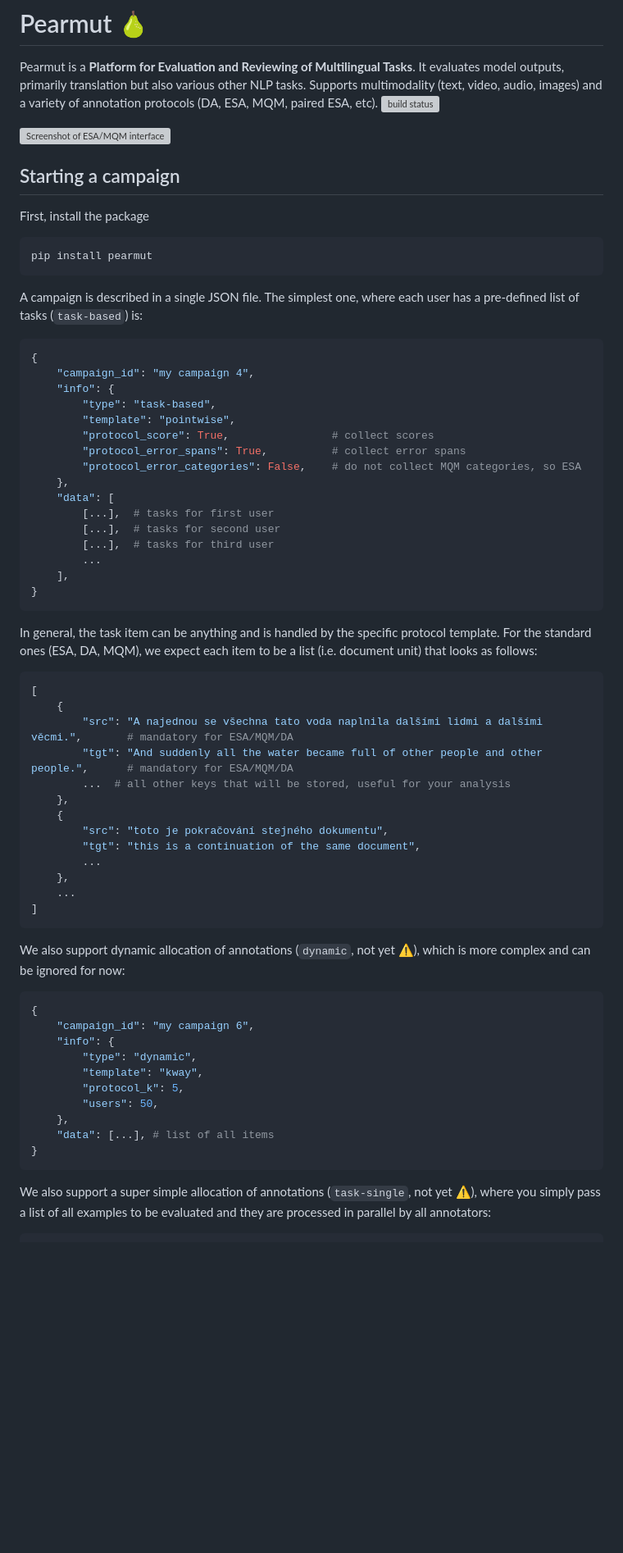
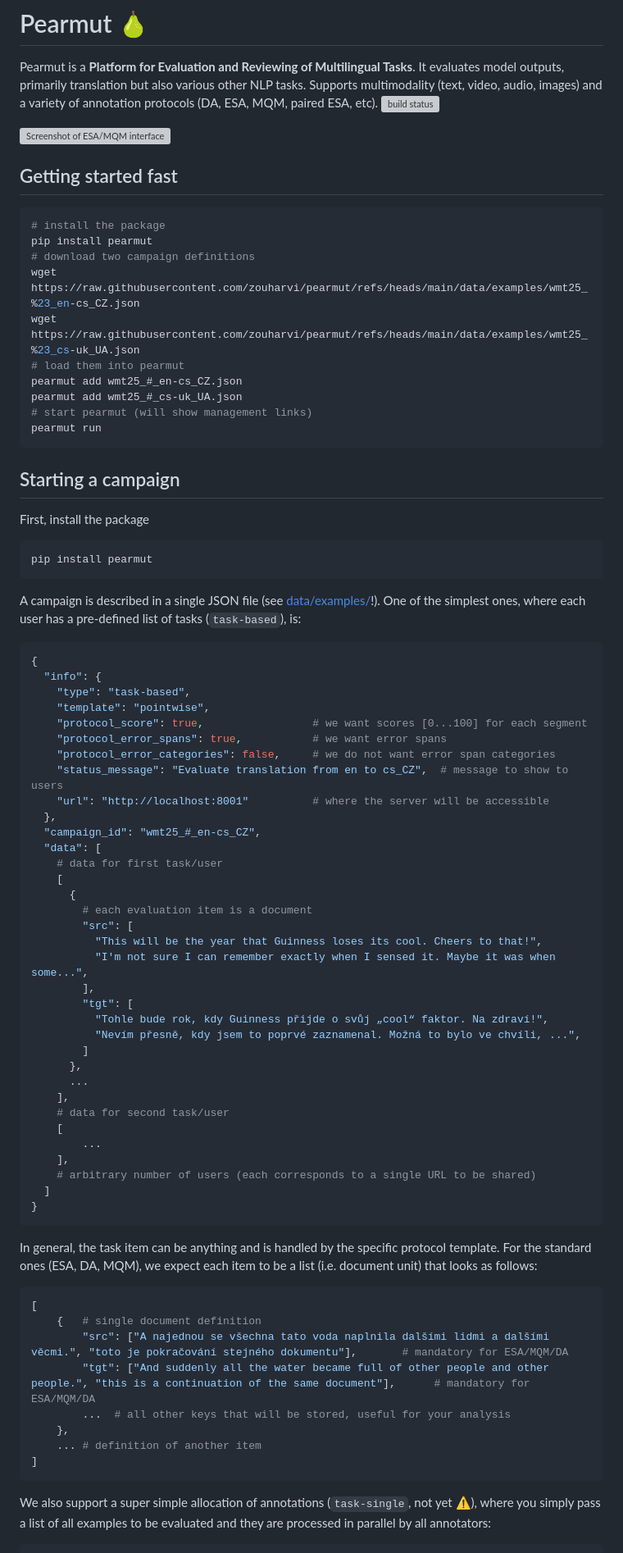
Before and after one commit to zouharvi/pearnament, a Markdown page: README.md, the part around one of its changes. Shown at 82% size. GitHub-like rendering; blank space fills up the shorter version; grey boxes are pictures that could not be loaded.

Commit message:
update instructions

````diff
--- a/README.md
+++ b/README.md
@@ -8,6 +8,19 @@ Supports multimodality (text, video, audio, images) and a variety of annotation
 
 <img width="1334" alt="Screenshot of ESA/MQM interface" src="https://github.com/user-attachments/assets/dde04b98-c724-4226-b926-011a89e9ce31" />
 
+## Getting started fast
+```bash
+# install the package
+pip install pearmut
+# download two campaign definitions
+wget https://raw.githubusercontent.com/zouharvi/pearmut/refs/heads/main/data/examples/wmt25_%23_en-cs_CZ.json
+wget https://raw.githubusercontent.com/zouharvi/pearmut/refs/heads/main/data/examples/wmt25_%23_cs-uk_UA.json
+# load them into pearmut
+pearmut add wmt25_#_en-cs_CZ.json
+pearmut add wmt25_#_cs-uk_UA.json
+# start pearmut (will show management links)
+pearmut run
+```
 
 ## Starting a campaign
 
@@ -16,56 +29,55 @@ First, install the package
 pip install pearmut
 ```
 
-A campaign is described in a single JSON file.
-The simplest one, where each user has a pre-defined list of tasks (`task-based`) is:
+A campaign is described in a single JSON file (see [data/examples/](data/examples/)!).
+One of the simplest ones, where each user has a pre-defined list of tasks (`task-based`), is:
 ```python
 {
-    "campaign_id": "my campaign 4",
-    "info": {
-        "type": "task-based",
-        "template": "pointwise",
-        "protocol_score": True,                # collect scores
-        "protocol_error_spans": True,          # collect error spans
-        "protocol_error_categories": False,    # do not collect MQM categories, so ESA
-    },
-    "data": [
-        [...],  # tasks for first user
-        [...],  # tasks for second user
-        [...],  # tasks for third user
+  "info": {
+    "type": "task-based",
+    "template": "pointwise",
+    "protocol_score": true,                 # we want scores [0...100] for each segment
+    "protocol_error_spans": true,           # we want error spans
+    "protocol_error_categories": false,     # we do not want error span categories
+    "status_message": "Evaluate translation from en to cs_CZ",  # message to show to users
+    "url": "http://localhost:8001"          # where the server will be accessible
+  },
+  "campaign_id": "wmt25_#_en-cs_CZ",
+  "data": [
+    # data for first task/user
+    [
+      {
+        # each evaluation item is a document
+        "src": [
+          "This will be the year that Guinness loses its cool. Cheers to that!",
+          "I'm not sure I can remember exactly when I sensed it. Maybe it was when some...",
+        ],
+        "tgt": [
+          "Tohle bude rok, kdy Guinness přijde o svůj „cool“ faktor. Na zdraví!",
+          "Nevím přesně, kdy jsem to poprvé zaznamenal. Možná to bylo ve chvíli, ...",
+        ]
+      },
+      ...
+    ],
+    # data for second task/user
+    [
         ...
     ],
+    # arbitrary number of users (each corresponds to a single URL to be shared)
+  ]
 }
 ```
 In general, the task item can be anything and is handled by the specific protocol template.
 For the standard ones (ESA, DA, MQM), we expect each item to be a list (i.e. document unit) that looks as follows:
 ```python
 [
-    {
-        "src": "A najednou se všechna tato voda naplnila dalšími lidmi a dalšími věcmi.",       # mandatory for ESA/MQM/DA
-        "tgt": "And suddenly all the water became full of other people and other people.",      # mandatory for ESA/MQM/DA
+    {   # single document definition
+        "src": ["A najednou se všechna tato voda naplnila dalšími lidmi a dalšími věcmi.", "toto je pokračování stejného dokumentu"],       # mandatory for ESA/MQM/DA
+        "tgt": ["And suddenly all the water became full of other people and other people.", "this is a continuation of the same document"],      # mandatory for ESA/MQM/DA
         ...  # all other keys that will be stored, useful for your analysis
     },
-    {
-        "src": "toto je pokračování stejného dokumentu",
-        "tgt": "this is a continuation of the same document",
-        ...
-    },
-    ...
+    ... # definition of another item
 ]
-```
-
-We also support dynamic allocation of annotations (`dynamic`, not yet ⚠️), which is more complex and can be ignored for now:
-```python
-{
-    "campaign_id": "my campaign 6",
-    "info": {
-        "type": "dynamic",
-        "template": "kway",
-        "protocol_k": 5,
-        "users": 50,
-    },
-    "data": [...], # list of all items
-}
 ```
 
 We also support a super simple allocation of annotations (`task-single`, not yet ⚠️), where you simply pass a list of all examples to be evaluated and they are processed in parallel by all annotators:
````
Also changed, not shown: other parts of README.md (+16 -7 lines).
